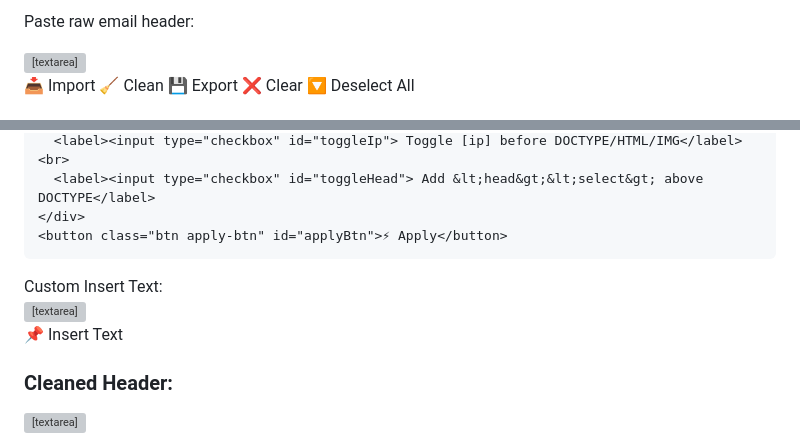
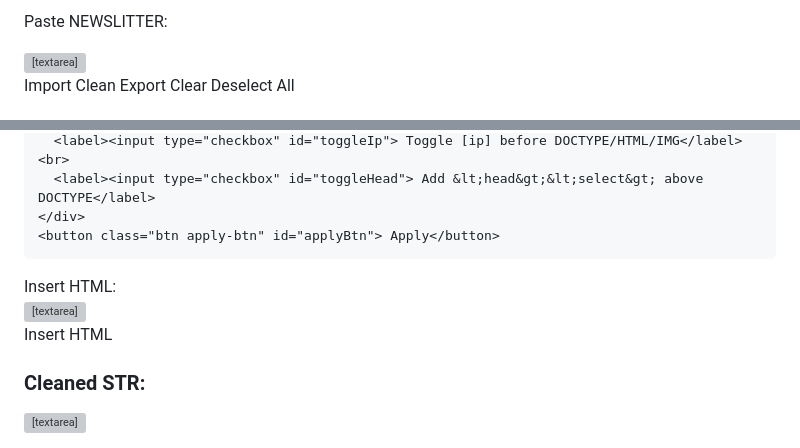
Before and after one commit to tokl430/derrazyoussefcmh8, a Markdown page: README.md, 2 parts joined by grey strips. GitHub-like rendering; grey boxes are pictures that could not be loaded.

```diff
--- a/README.md
+++ b/README.md
@@ -61,14 +62,14 @@
 
-  <label for="input">Paste raw email header:</label>
+  <label for="input">Paste NEWSLITTER:</label>
   <textarea id="input" placeholder="Paste header here..."></textarea>
 
   <input id="fileInput" type="file" accept=".txt,.eml,text/*" style="display:none">
 
   <div class="buttons">
-    <button class="btn import-btn" id="importBtn">📥 Import</button>
-    <button class="btn clean-btn" id="cleanBtn">🧹 Clean</button>
-    <button class="btn export-btn" id="exportBtn">💾 Export</button>
-    <button class="btn clear-btn" id="clearBtn">❌ Clear</button>
-    <button class="btn deselect-btn" id="deselectBtn">🔽 Deselect All</button>
+    <button class="btn import-btn" id="importBtn"> Import</button>
+    <button class="btn clean-btn" id="cleanBtn"> Clean</button>
+    <button class="btn export-btn" id="exportBtn"> Export</button>
+    <button class="btn clear-btn" id="clearBtn"> Clear</button>
+    <button class="btn deselect-btn" id="deselectBtn"> Deselect All</button>
   </div>
 
@@ -86,16 +87,16 @@
       <label><input type="checkbox" id="toggleIp"> Toggle [ip] before DOCTYPE/HTML/IMG</label><br>
       <label><input type="checkbox" id="toggleHead"> Add &lt;head&gt;&lt;select&gt; above DOCTYPE</label>
     </div>
-    <button class="btn apply-btn" id="applyBtn">⚡ Apply</button>
+    <button class="btn apply-btn" id="applyBtn"> Apply</button>
   </div>
 
   <div class="options">
-    <label>Custom Insert Text:</label><br>
+    <label> Insert HTML:</label><br>
     <textarea id="insertText" placeholder="Enter text to insert above &lt;head&gt;"></textarea><br>
-    <button class="btn insert-btn" id="insertBtn">📌 Insert Text</button>
+    <button class="btn insert-btn" id="insertBtn"> Insert HTML</button>
   </div>
 
-  <h3>Cleaned Header:</h3>
+  <h3>Cleaned STR:</h3>
   <textarea id="output" placeholder="Result will appear here..."></textarea>
 </div>
 
```
Also changed, not shown: other parts of README.md (+4 -3 lines).
